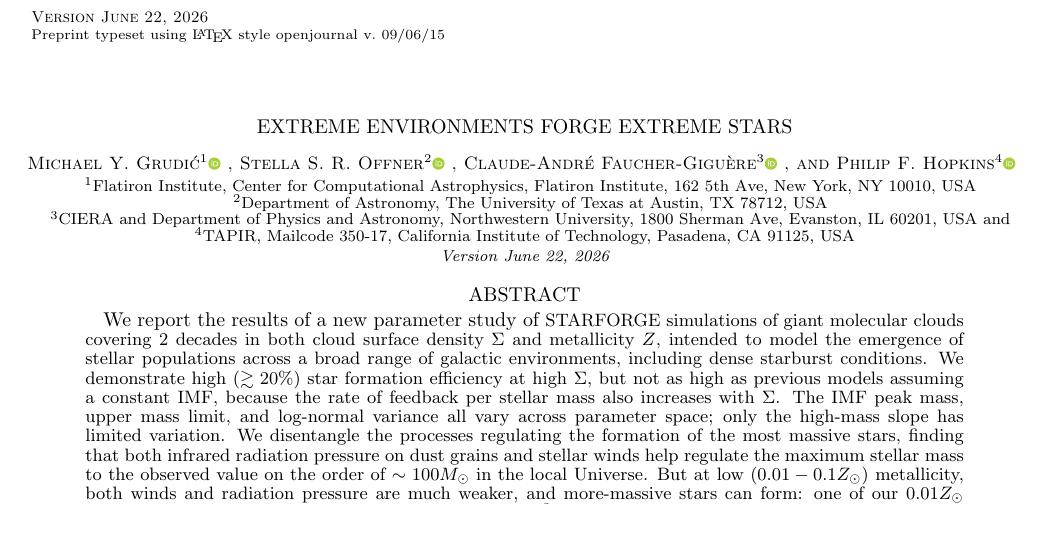
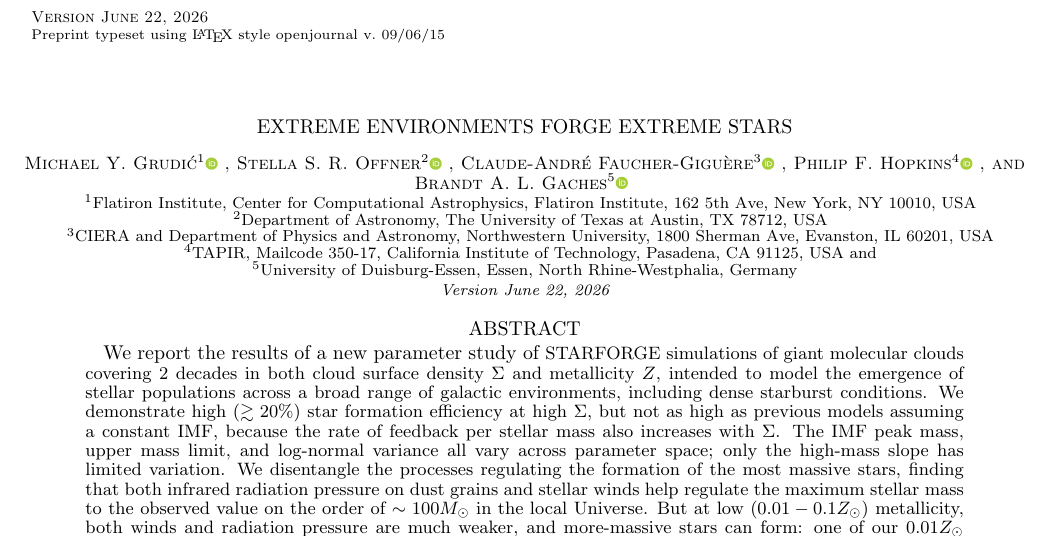
Before and after one commit to mikegrudic/starforge_high_sigma, a LaTeX document (manuscript.tex): part of page 1 of 14, cut so that both start at the same text. Compiled offline with pdfLaTeX.

Commit message:
coauthor

```diff
--- a/manuscript.tex
+++ b/manuscript.tex
@@ -81,11 +81,13 @@
 \author{Stella S. R. Offner$^{2}$\orcidlink{0000-0003-1252-9916}}
 \author{Claude-Andr{\'e} Faucher-Gigu{\`e}re$^{3}$\orcidlink{0000-0002-4900-6628}}
 \author{Philip F. Hopkins$^{4}$\orcidlink{0000-0003-3729-1684}}
+\author{Brandt A. L. Gaches$^{5}$\orcidlink{0000-0003-4224-6829}}
 
 \affiliation{$^1$Flatiron Institute, Center for Computational Astrophysics, Flatiron Institute, 162 5th Ave, New York, NY 10010, USA}
 \affiliation{$^{2}$Department of Astronomy, The University of Texas at Austin, TX 78712, USA}
 \affiliation{$^{3}$CIERA and Department of Physics and Astronomy, Northwestern University, 1800 Sherman Ave, Evanston, IL 60201, USA}
 \affiliation{$^{4}$TAPIR, Mailcode 350-17, California Institute of Technology, Pasadena, CA 91125, USA}
+\affiliation{$^{5}$University of Duisburg-Essen, Essen, North Rhine-Westphalia, Germany}
 
 \email{Corresponding author: mgrudic@flatironinstitute.org}
 
```
